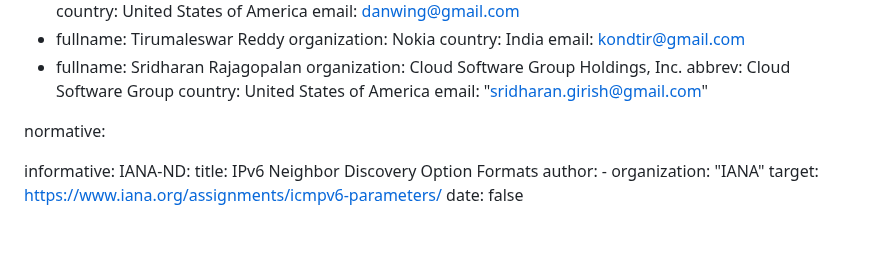
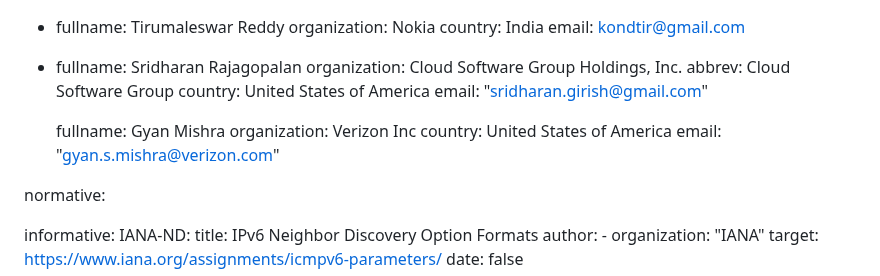
Before and after one commit to boucadair/draft-xxx-ac-rate-policy-discovery, a Markdown page: draft-brw-sconepro-rate-policy-discovery.md, the part around the change. Drawn GitHub-style; blank space fills up the shorter version.

Commit message:
Update draft-brw-sconepro-rate-policy-discovery.md
Updated my contact info

```diff
--- a/draft-brw-sconepro-rate-policy-discovery.md
+++ b/draft-brw-sconepro-rate-policy-discovery.md
@@ -37,6 +37,12 @@ author:
     abbrev: Cloud Software Group
     country: United States of America
     email: "sridharan.girish@gmail.com"
+
+    fullname: Gyan Mishra
+    organization: Verizon Inc
+    country: United States of America
+    email: "gyan.s.mishra@verizon.com"
+
 
 normative:
 
```
